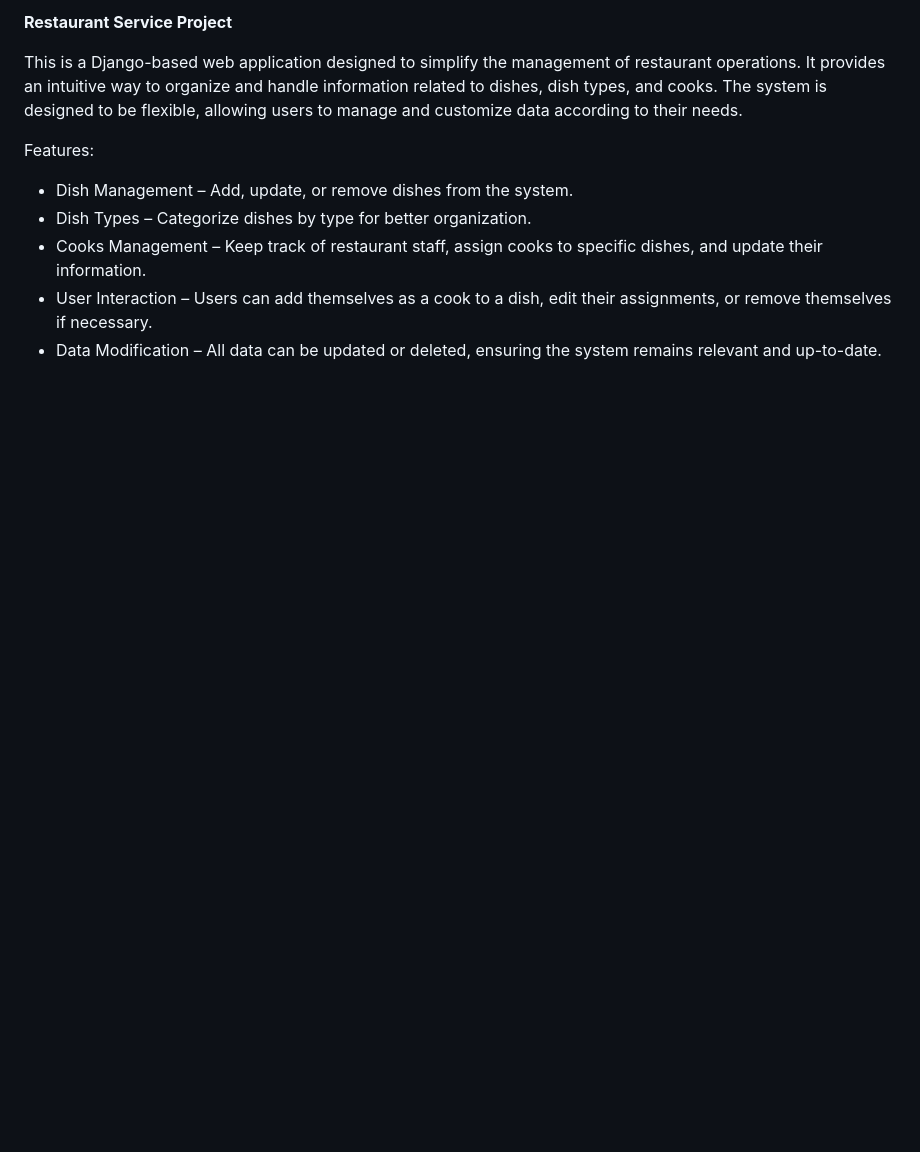
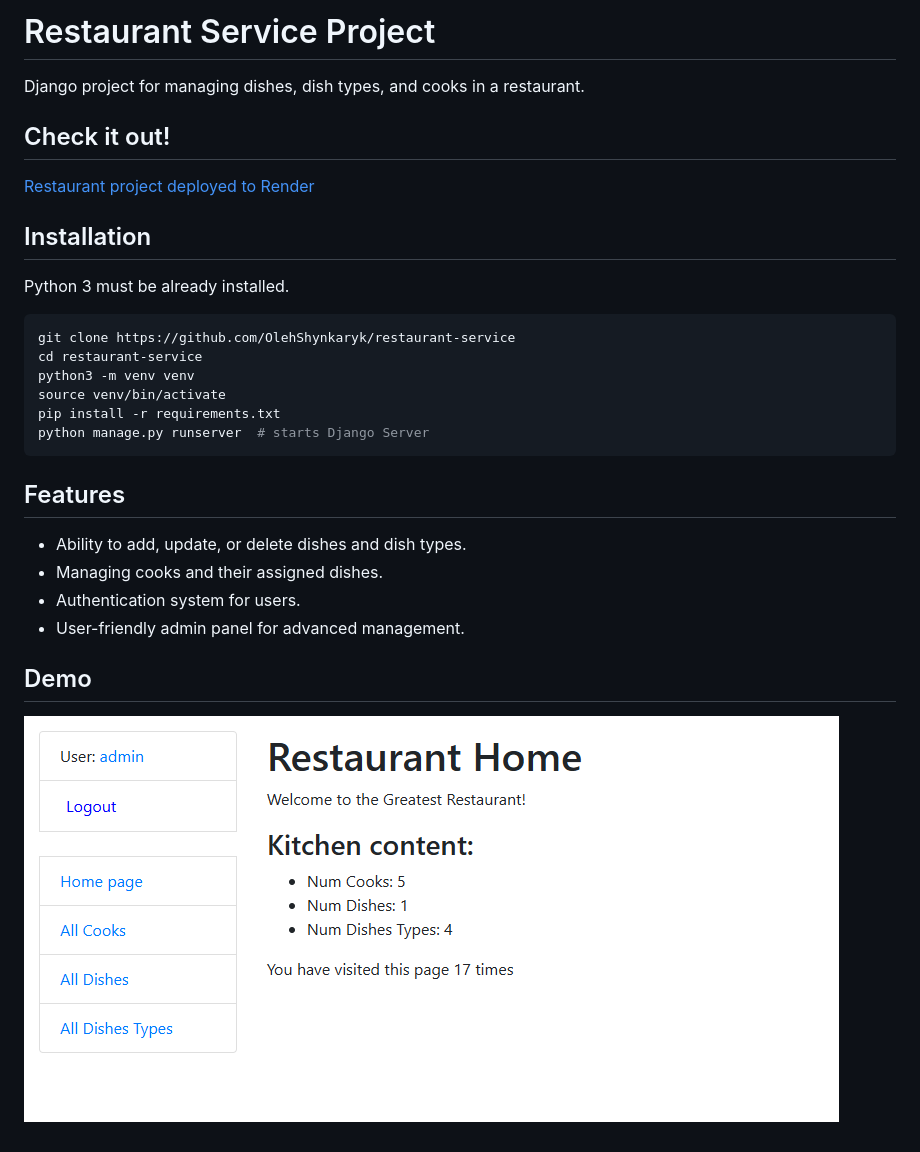
Before and after one commit to olegicks/restaurant-service, a Markdown page: README.md, the part around the change. Rendered like a GitHub page; pictures changed too: img.png (added); blank space fills up the shorter version.

Commit message:
update README.md and .gitignore

````diff
--- a/README.md
+++ b/README.md
@@ -1,13 +1,29 @@
-**Restaurant Service Project**
+# Restaurant Service Project
 
-This is a Django-based web application designed to simplify the management of restaurant operations.
-It provides an intuitive way to organize and handle information related to dishes, dish types, and cooks.
-The system is designed to be flexible, allowing users to manage and customize data according to their needs.
+Django project for managing dishes, dish types, and cooks in a restaurant.
 
-Features:
+## Check it out!
 
-- Dish Management – Add, update, or remove dishes from the system.
-- Dish Types – Categorize dishes by type for better organization.
-- Cooks Management – Keep track of restaurant staff, assign cooks to specific dishes, and update their information.
-- User Interaction – Users can add themselves as a cook to a dish, edit their assignments, or remove themselves if necessary.
-- Data Modification – All data can be updated or deleted, ensuring the system remains relevant and up-to-date.
+[Restaurant project deployed to Render](https://your-deployment-link.com)
+
+## Installation
+
+Python 3 must be already installed.
+
+```shell
+git clone https://github.com/OlehShynkaryk/restaurant-service
+cd restaurant-service
+python3 -m venv venv
+source venv/bin/activate
+pip install -r requirements.txt
+python manage.py runserver  # starts Django Server
+```
+
+## Features
+* Ability to add, update, or delete dishes and dish types.
+* Managing cooks and their assigned dishes.
+* Authentication system for users.
+* User-friendly admin panel for advanced management.
+
+## Demo
+![img.png](img.png)
````
Also changed, not shown: 1 other file.
